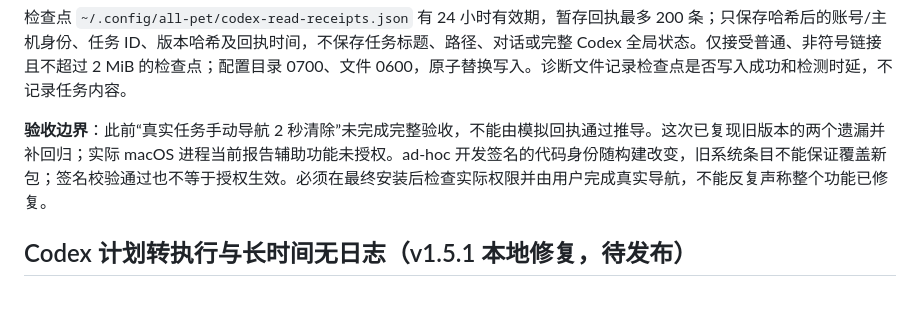
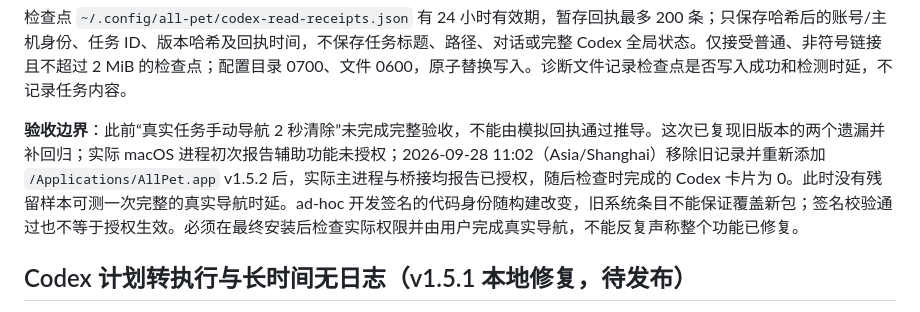
Before and after one commit to haverainlilili/all-pet, a Markdown page: docs/功能设计说明.md, the part around the change. Drawn GitHub-style.

```diff
--- a/docs/功能设计说明.md
+++ b/docs/功能设计说明.md
@@ -23,7 +23,7 @@
 
 检查点 `~/.config/all-pet/codex-read-receipts.json` 有 24 小时有效期，暂存回执最多 200 条；只保存哈希后的账号/主机身份、任务 ID、版本哈希及回执时间，不保存任务标题、路径、对话或完整 Codex 全局状态。仅接受普通、非符号链接且不超过 2 MiB 的检查点；配置目录 0700、文件 0600，原子替换写入。诊断文件记录检查点是否写入成功和检测时延，不记录任务内容。
 
-**验收边界**：此前“真实任务手动导航 2 秒清除”未完成完整验收，不能由模拟回执通过推导。这次已复现旧版本的两个遗漏并补回归；实际 macOS 进程当前报告辅助功能未授权。ad-hoc 开发签名的代码身份随构建改变，旧系统条目不能保证覆盖新包；签名校验通过也不等于授权生效。必须在最终安装后检查实际权限并由用户完成真实导航，不能反复声称整个功能已修复。
+**验收边界**：此前“真实任务手动导航 2 秒清除”未完成完整验收，不能由模拟回执通过推导。这次已复现旧版本的两个遗漏并补回归；实际 macOS 进程初次报告辅助功能未授权；2026-09-28 11:02（Asia/Shanghai）移除旧记录并重新添加 `/Applications/AllPet.app` v1.5.2 后，实际主进程与桥接均报告已授权，随后检查时完成的 Codex 卡片为 0。此时没有残留样本可测一次完整的真实导航时延。ad-hoc 开发签名的代码身份随构建改变，旧系统条目不能保证覆盖新包；签名校验通过也不等于授权生效。必须在最终安装后检查实际权限并由用户完成真实导航，不能反复声称整个功能已修复。
 
 ## Codex 计划转执行与长时间无日志（v1.5.1 本地修复，待发布）
 
```
Also changed, not shown: docs/平台行为验收.md (+2 -1 lines).
